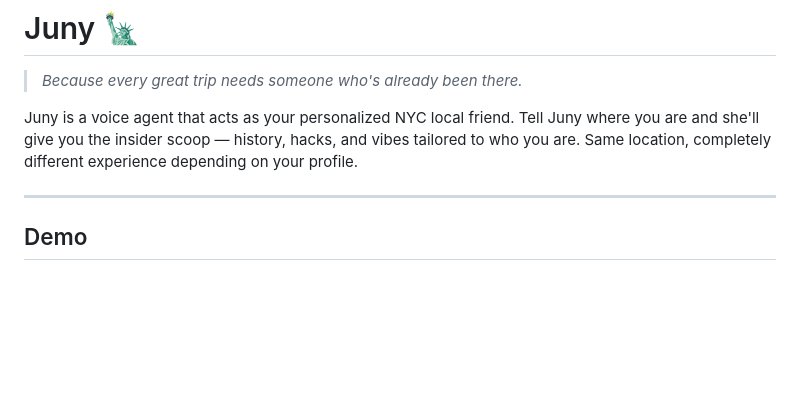
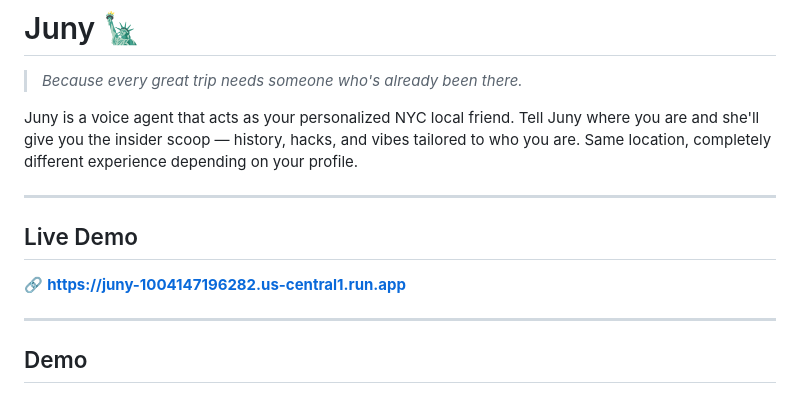
Before and after one commit to dishaanil/juny-knows, a Markdown page: README.md, the part around the change. Rendered like a GitHub page; blank space fills up the shorter version.

Commit message:
Add live demo link

```diff
--- a/README.md
+++ b/README.md
@@ -3,6 +3,12 @@
 > *Because every great trip needs someone who's already been there.*
 
 Juny is a voice agent that acts as your personalized NYC local friend. Tell Juny where you are and she'll give you the insider scoop — history, hacks, and vibes tailored to who you are. Same location, completely different experience depending on your profile.
+
+---
+
+## Live Demo
+
+🔗 **[https://juny-1004147196282.us-central1.run.app](https://juny-1004147196282.us-central1.run.app)**
 
 ---
 
```
